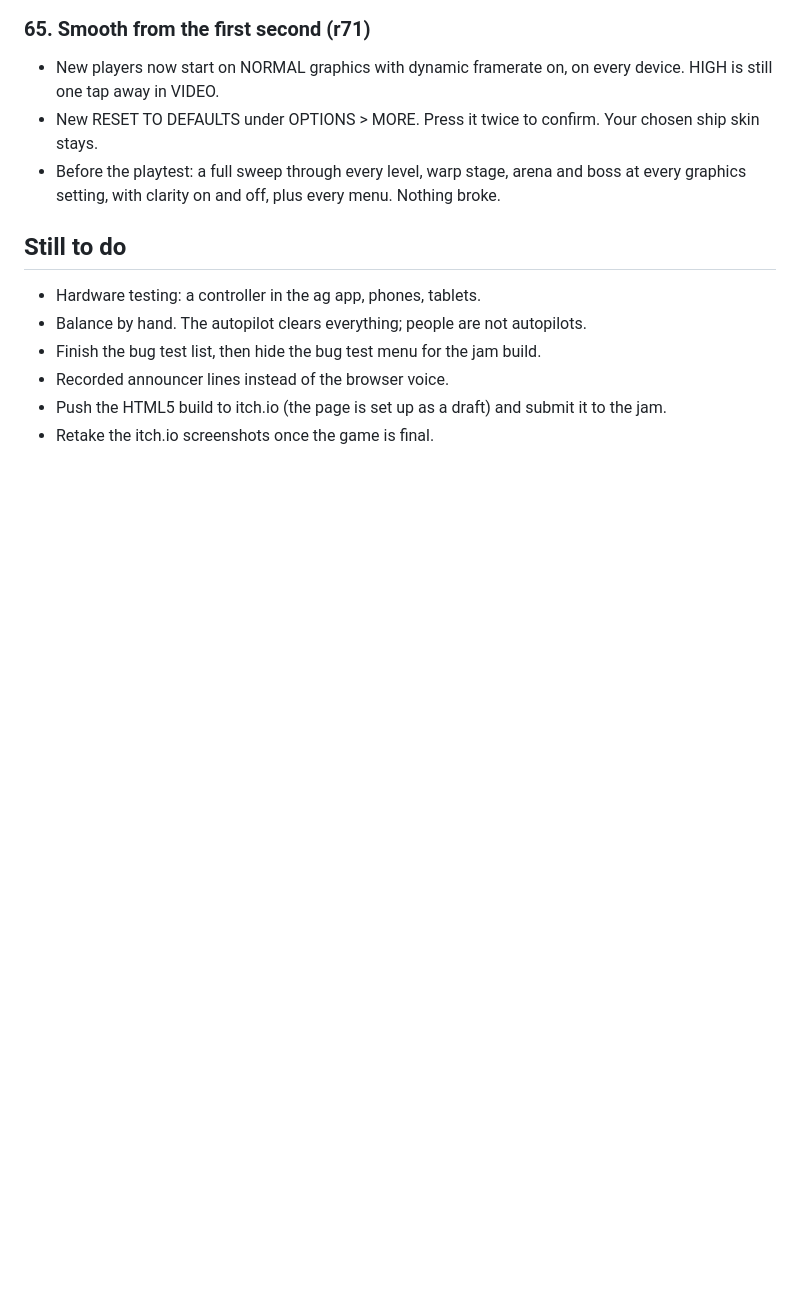
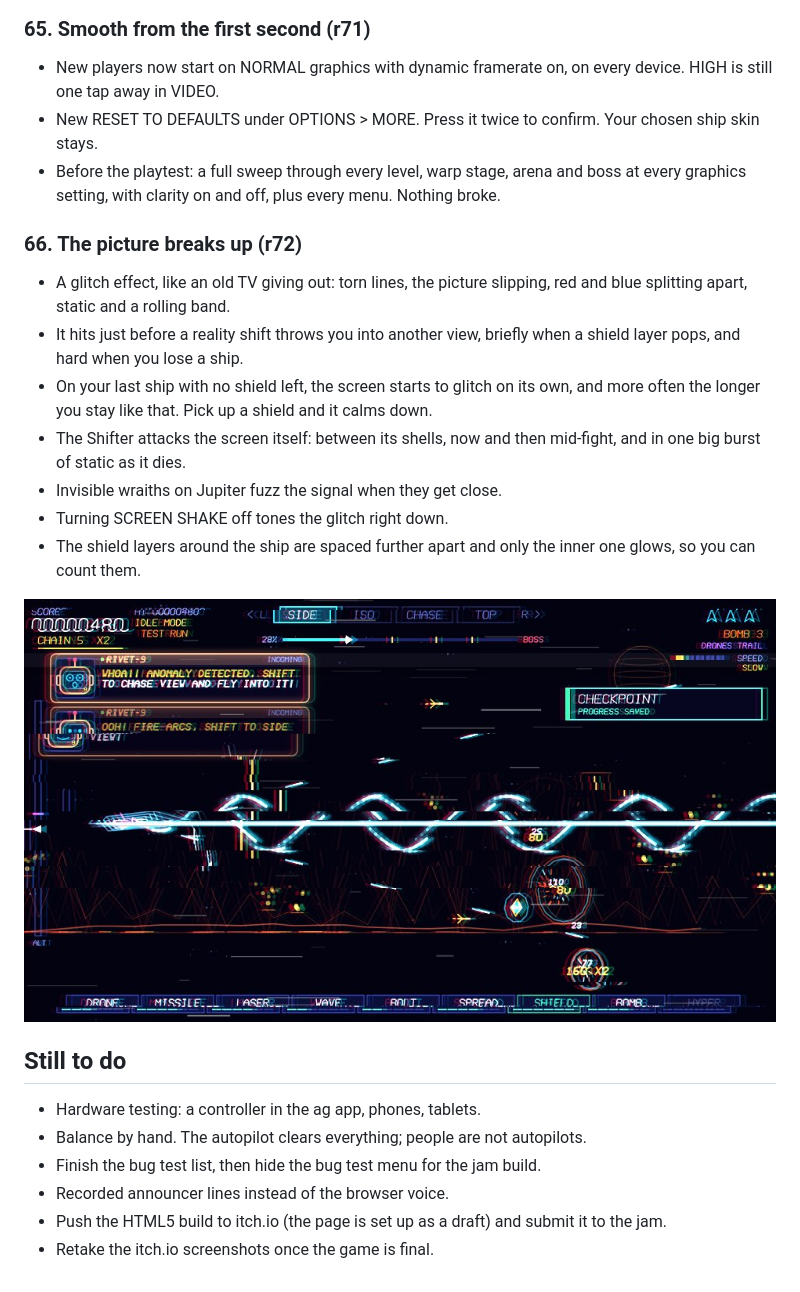
Before and after one commit to GRiDDiM/2diso-shift, a Markdown page: DEVLOG.md, the part around the change. Rendered like a GitHub page; pictures changed too: shots/glitch.jpg (added); blank space fills up the shorter version.

```diff
--- a/DEVLOG.md
+++ b/DEVLOG.md
@@ -639,6 +639,18 @@ On a test machine with no graphics card at 1080p, the same Mars stretch went fro
 - New RESET TO DEFAULTS under OPTIONS > MORE. Press it twice to confirm. Your chosen ship skin stays.
 - Before the playtest: a full sweep through every level, warp stage, arena and boss at every graphics setting, with clarity on and off, plus every menu. Nothing broke.
 
+### 66. The picture breaks up (r72)
+
+- A glitch effect, like an old TV giving out: torn lines, the picture slipping, red and blue splitting apart, static and a rolling band.
+- It hits just before a reality shift throws you into another view, briefly when a shield layer pops, and hard when you lose a ship.
+- On your last ship with no shield left, the screen starts to glitch on its own, and more often the longer you stay like that. Pick up a shield and it calms down.
+- The Shifter attacks the screen itself: between its shells, now and then mid-fight, and in one big burst of static as it dies.
+- Invisible wraiths on Jupiter fuzz the signal when they get close.
+- Turning SCREEN SHAKE off tones the glitch right down.
+- The shield layers around the ship are spaced further apart and only the inner one glows, so you can count them.
+
+![Glitch](shots/glitch.jpg)
+
 ## Still to do
 - Hardware testing: a controller in the ag app, phones, tablets.
 - Balance by hand. The autopilot clears everything; people are not autopilots.
```
Also changed, not shown: 6 other files.
